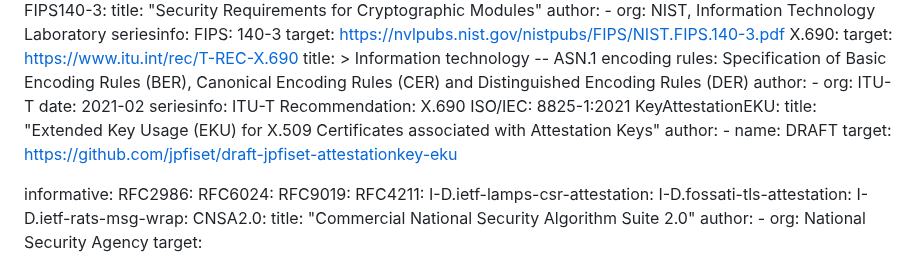
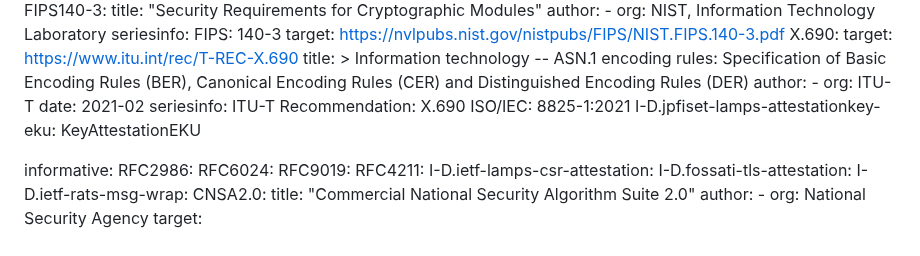
Before and after one commit to ietf-rats-wg/key-attestation, a Markdown page: draft-ietf-rats-pkix-key-attestation.md, the part around the change. GitHub-like rendering.

Commit message:
Better reference for attestationkey-eku

```diff
--- a/draft-ietf-rats-pkix-key-attestation.md
+++ b/draft-ietf-rats-pkix-key-attestation.md
@@ -117,11 +117,7 @@ normative:
     seriesinfo:
       ITU-T Recommendation: X.690
       ISO/IEC: 8825-1:2021
-  KeyAttestationEKU:
-    title: "Extended Key Usage (EKU) for X.509 Certificates associated with Attestation Keys"
-    author:
-      - name: DRAFT
-    target: https://github.com/jpfiset/draft-jpfiset-attestationkey-eku
+  I-D.jpfiset-lamps-attestationkey-eku: KeyAttestationEKU
 
 informative:
   RFC2986:
```
